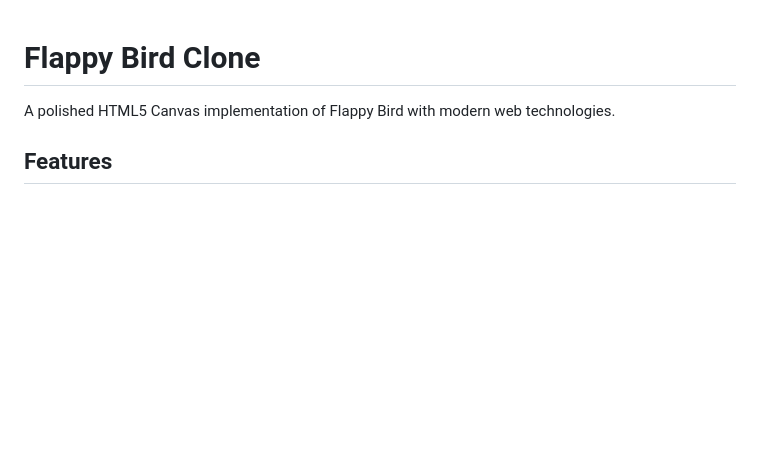
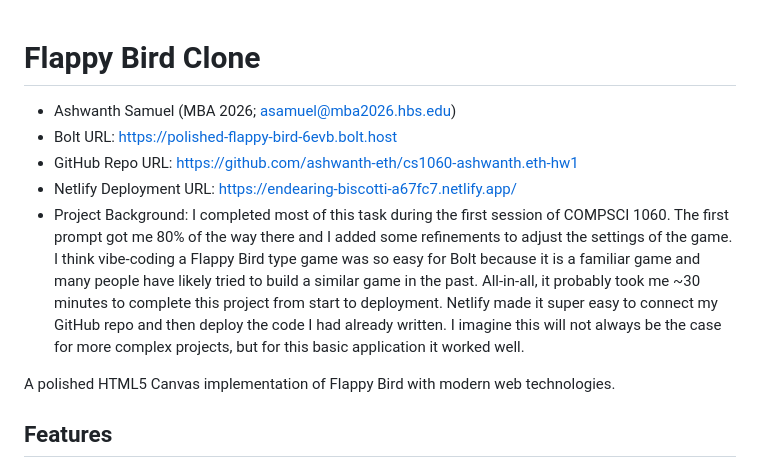
Before and after one commit to ashwanth-eth/cs1060-ashwanth.eth-hw1, a Markdown page: README.md, the part around the change. GitHub-like rendering; blank space fills up the shorter version.

Commit message:
Update README.md to include assignment submission instructions

```diff
--- a/README.md
+++ b/README.md
@@ -1,4 +1,11 @@
 # Flappy Bird Clone
+- Ashwanth Samuel (MBA 2026; asamuel@mba2026.hbs.edu)
+- Bolt URL: https://polished-flappy-bird-6evb.bolt.host
+- GitHub Repo URL: https://github.com/ashwanth-eth/cs1060-ashwanth.eth-hw1
+- Netlify Deployment URL: https://endearing-biscotti-a67fc7.netlify.app/
+- Project Background: I completed most of this task during the first session of COMPSCI 1060. The first prompt got me 80% of the way there and I added some refinements to adjust the settings of the game. I think vibe-coding a Flappy Bird type game was so easy for Bolt because it is a familiar game and many people have likely tried to build a similar game in the past. All-in-all, it probably took me ~30 minutes to complete this project from start to deployment. Netlify made it super easy to connect my GitHub repo and then deploy the code I had already written. I imagine this will not always be the case for more complex projects, but for this basic application it worked well.
+
+
 
 A polished HTML5 Canvas implementation of Flappy Bird with modern web technologies.
 
```
